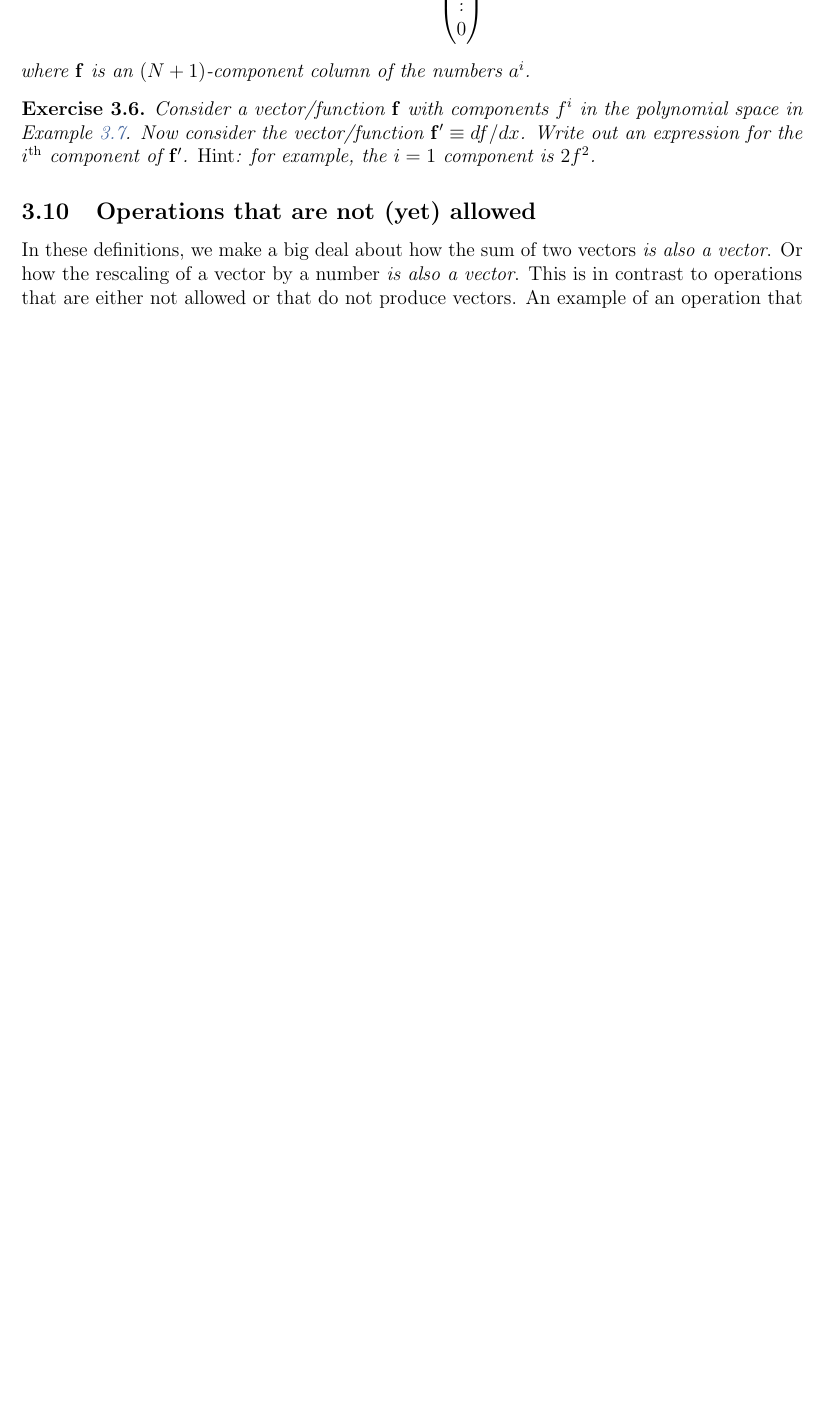
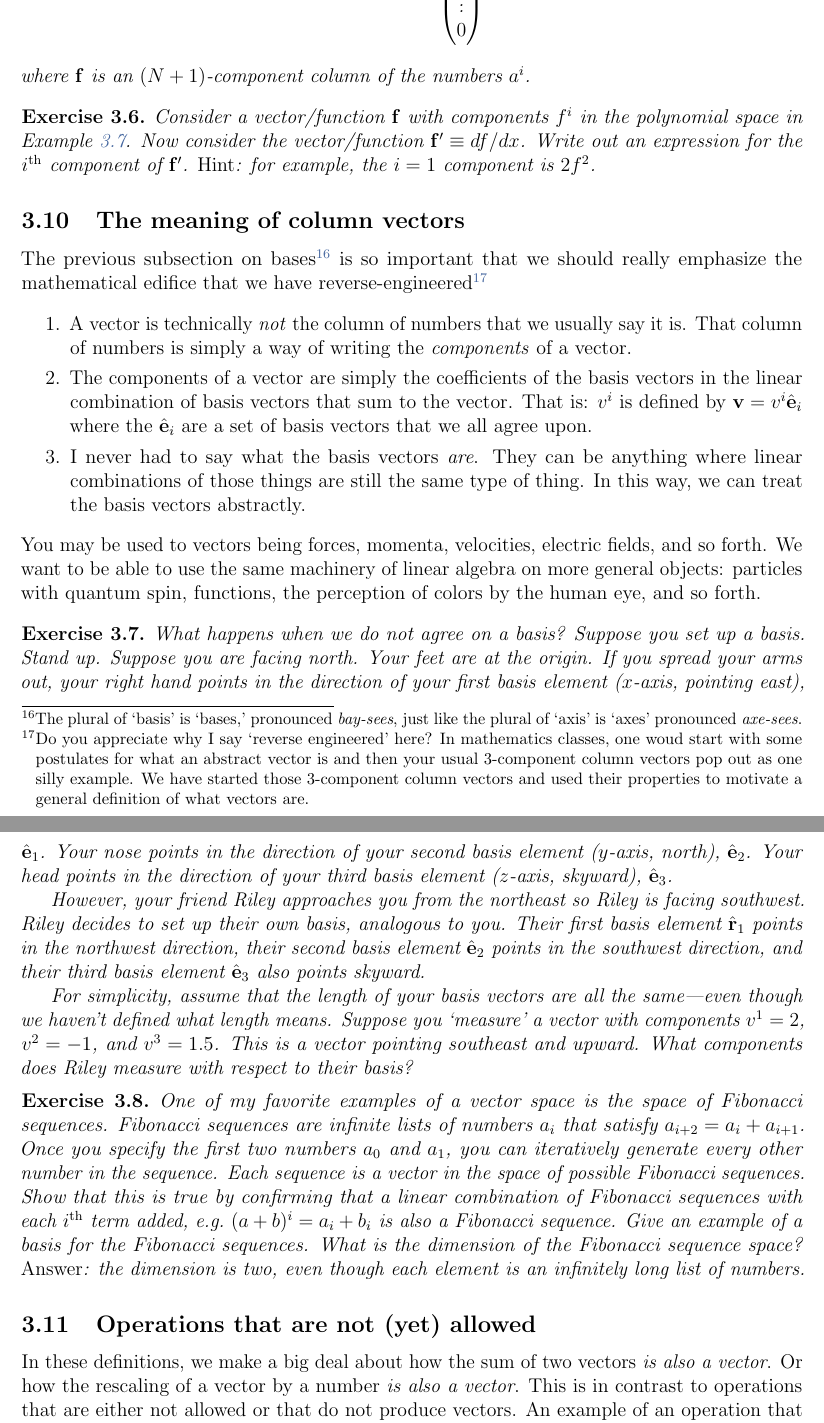
Before and after one commit to fliptanedo/physics-17-linear-algebra, a LaTeX paper (P17_LectureNotes.tex): part of page 14 of 22 before the commit and two parts of pages 14 and 15 of 23 after it, the two joined at a grey line, cut so that both start at the same text, the shorter picture padded with empty space. Compiled offline with pdfLaTeX.

Commit message:
Fibonacci example, more on basis

```diff
--- a/P17_LectureNotes.tex
+++ b/P17_LectureNotes.tex
@@ -606,6 +606,28 @@ where $\vec{f}$ is an $(N+1)$-component column of the numbers $a^i$.
 Consider a vector/function $\vec{f}$ with components $f^i$ in the polynomial space in Example~\ref{eg:polynomial:space}. Now consider the vector/function $\vec{f}' \equiv df/dx$. Write out an expression for the $i^\text{th}$ component of $\vec{f}'$. \emph{Hint}: for example, the $i=1$ component is $2f^2$.
 \end{exercise}
 
+\subsection{The meaning of column vectors}
+
+The previous subsection on bases\footnote{The plural of `basis' is `bases,' pronounced \emph{bay-sees}, just like the plural of `axis' is `axes' pronounced \emph{axe-sees}.} is so important that we should really emphasize the mathematical edifice that we have reverse-engineered\footnote{Do you appreciate why I say `reverse engineered' here? In mathematics classes, one woud start with some postulates for what an abstract vector is and then your usual 3-component column vectors pop out as one silly example. We have started those 3-component column vectors and used their properties to motivate a general definition of what vectors are.}
+\begin{enumerate}
+    \item A vector is technically \emph{not} the column of numbers that we usually say it is. That column of numbers is simply a way of writing the \emph{components} of a vector.
+    \item The components of a vector are simply the coefficients of the basis vectors in the linear combination of basis vectors that sum to the vector. That is: $v^i$ is defined by $\vec{v} = v^i \hat{\vec{e}}_i$ where the $\hat{\vec{e}}_i$ are a set of basis vectors that we all agree upon.
+    \item I never had to say what the basis vectors \emph{are}. They can be anything where linear combinations of those things are still the same type of thing. In this way, we can treat the basis vectors abstractly.
+\end{enumerate}
+You may be used to vectors being forces, momenta, velocities, electric fields, and so forth. We want to be able to use the same machinery of linear algebra on more general objects: particles with quantum spin, functions, the perception of colors by the human eye, and so forth.
+
+
+\begin{exercise}
+What happens when we do not agree on a basis? Suppose you set up a basis. Stand up. Suppose you are facing north. Your feet are at the origin. If you spread your arms out, your right hand points in the direction of your first basis element ($x$-axis, pointing east), $\hat{\vec{e}}_1$. Your nose points in the direction of your second basis element ($y$-axis, north), $\hat{\vec{e}}_2$. Your head points in the direction of your third basis element ($z$-axis, skyward), $\hat{\vec{e}}_3$.
+
+However, your friend Riley approaches you from the northeast so Riley is facing southwest. Riley decides to set up their own basis, analogous to you. Their first basis element $\hat{\vec{r}}_1$ points in the northwest direction, their second basis element $\hat{\vec{e}}_2$ points in the southwest direction, and their third basis element $\hat{\vec{e}}_3$ also points skyward.
+
+For simplicity, assume that the length of your basis vectors are all the same---even though we haven't defined what length means. Suppose you `measure' a vector with components $v^1 = 2$, $v^2=-1$, and $v^3=1.5$. This is a vector pointing southeast and upward. What components does Riley measure with respect to their basis?
+\end{exercise}
+
+\begin{exercise}
+One of my favorite examples of a vector space is the space of Fibonacci sequences. Fibonacci sequences are infinite lists of numbers $a_i$ that satisfy $a_{i+2} = a_i+a_{i+1}$. Once you specify the first two numbers $a_0$ and $a_1$, you can iteratively generate every other number in the sequence. Each sequence is a vector in the space of possible Fibonacci sequences. Show that this is true by confirming that a linear combination of Fibonacci sequences with each $i^\text{th}$ term added, e.g.\ $(a+b)^i = a_i+b_i$ is also a Fibonacci sequence. Give an example of a basis for the Fibonacci sequences. What is the dimension of the Fibonacci sequence space? \emph{Answer}: the dimension is two, even though each element is an infinitely long list of numbers.
+\end{exercise}
 
 
 \subsection{Operations that are not (yet) allowed}
```
Also changed, not shown: P17_LectureNotes.pdf, P17_LectureNotes.tex (45 more changed lines).
